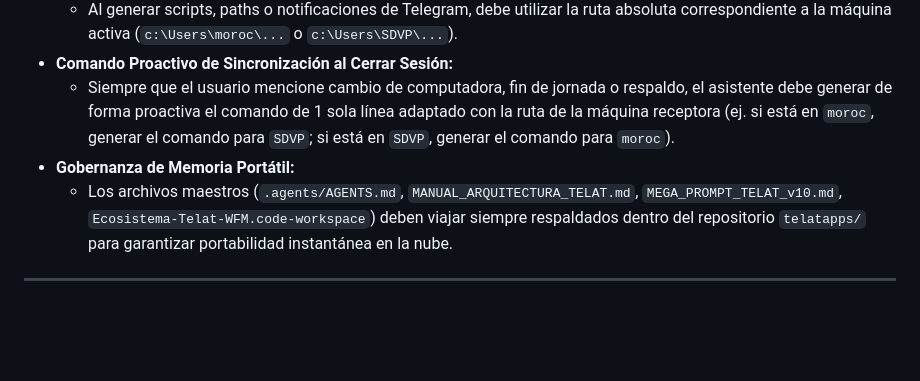
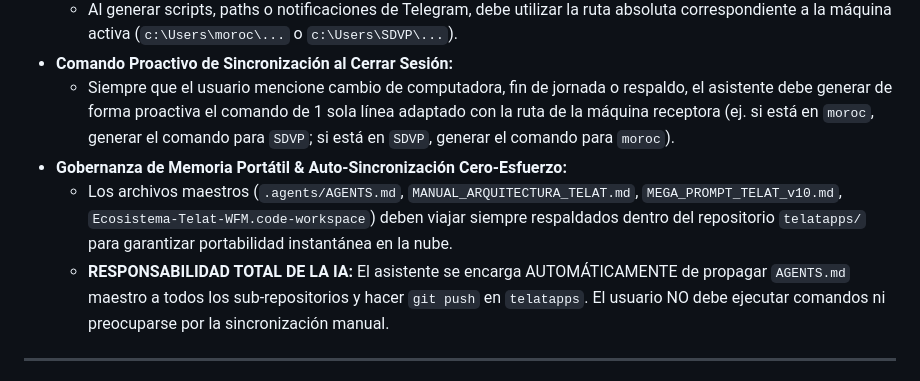
Before and after one commit to morocog/telatapps, a Markdown page: .agents/AGENTS.md, the part around the change. Rendered like a GitHub page; blank space fills up the shorter version.

Commit message:
docs: auto-sync AGENTS.md memory

```diff
--- a/.agents/AGENTS.md
+++ b/.agents/AGENTS.md
@@ -106,8 +106,9 @@ Este archivo contiene el contexto persistente, reglas de gobernanza, estándares
   - Al generar scripts, paths o notificaciones de Telegram, debe utilizar la ruta absoluta correspondiente a la máquina activa (`c:\Users\moroc\...` o `c:\Users\SDVP\...`).
 - **Comando Proactivo de Sincronización al Cerrar Sesión:**
   - Siempre que el usuario mencione cambio de computadora, fin de jornada o respaldo, el asistente debe generar de forma proactiva el comando de 1 sola línea adaptado con la ruta de la máquina receptora (ej. si está en `moroc`, generar el comando para `SDVP`; si está en `SDVP`, generar el comando para `moroc`).
-- **Gobernanza de Memoria Portátil:**
+- **Gobernanza de Memoria Portátil & Auto-Sincronización Cero-Esfuerzo:**
   - Los archivos maestros (`.agents/AGENTS.md`, `MANUAL_ARQUITECTURA_TELAT.md`, `MEGA_PROMPT_TELAT_v10.md`, `Ecosistema-Telat-WFM.code-workspace`) deben viajar siempre respaldados dentro del repositorio `telatapps/` para garantizar portabilidad instantánea en la nube.
+  - **RESPONSABILIDAD TOTAL DE LA IA:** El asistente se encarga AUTOMÁTICAMENTE de propagar `AGENTS.md` maestro a todos los sub-repositorios y hacer `git push` en `telatapps`. El usuario NO debe ejecutar comandos ni preocuparse por la sincronización manual.
 
 ---
 
```
Also changed, not shown: AGENTS.md (+2 -1 lines).
